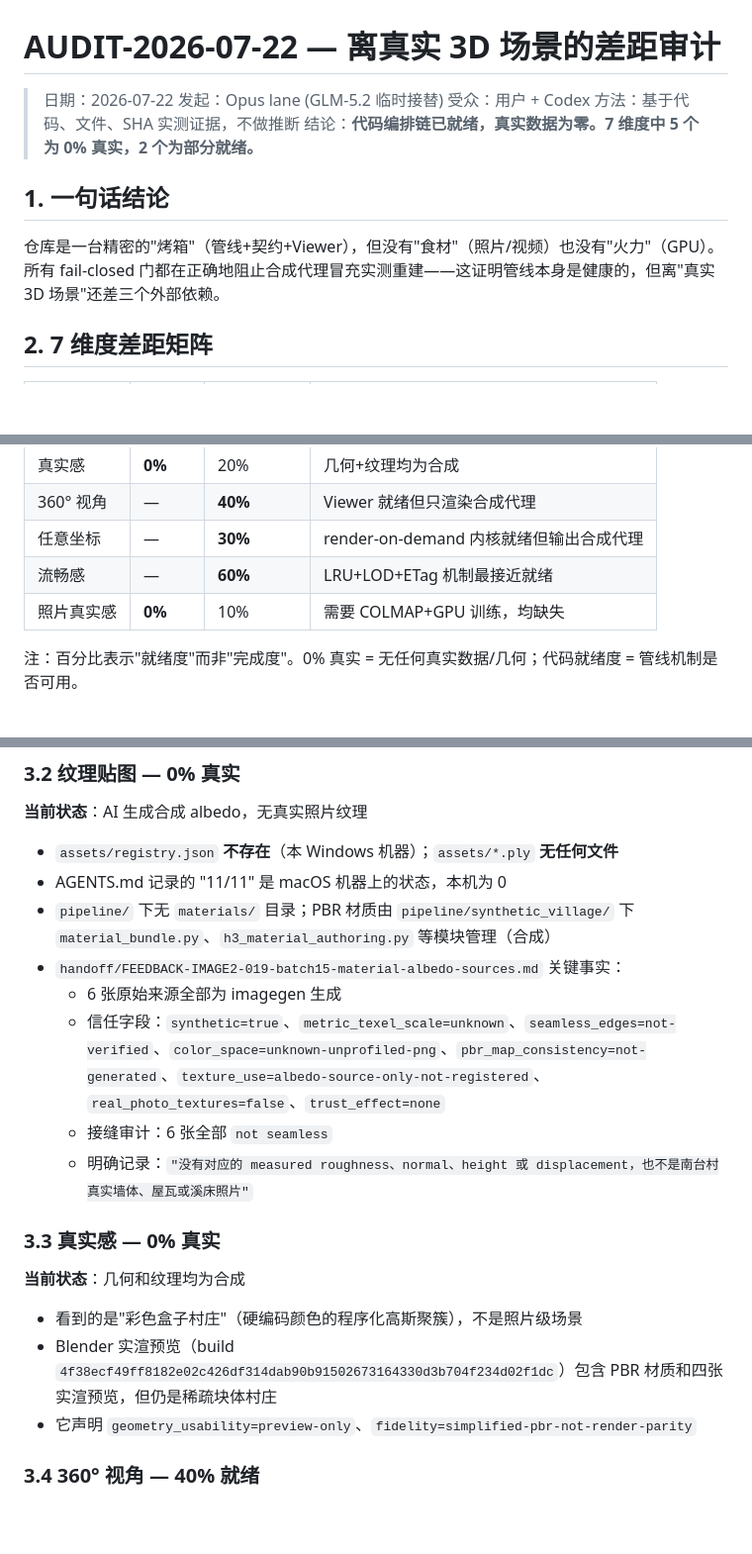
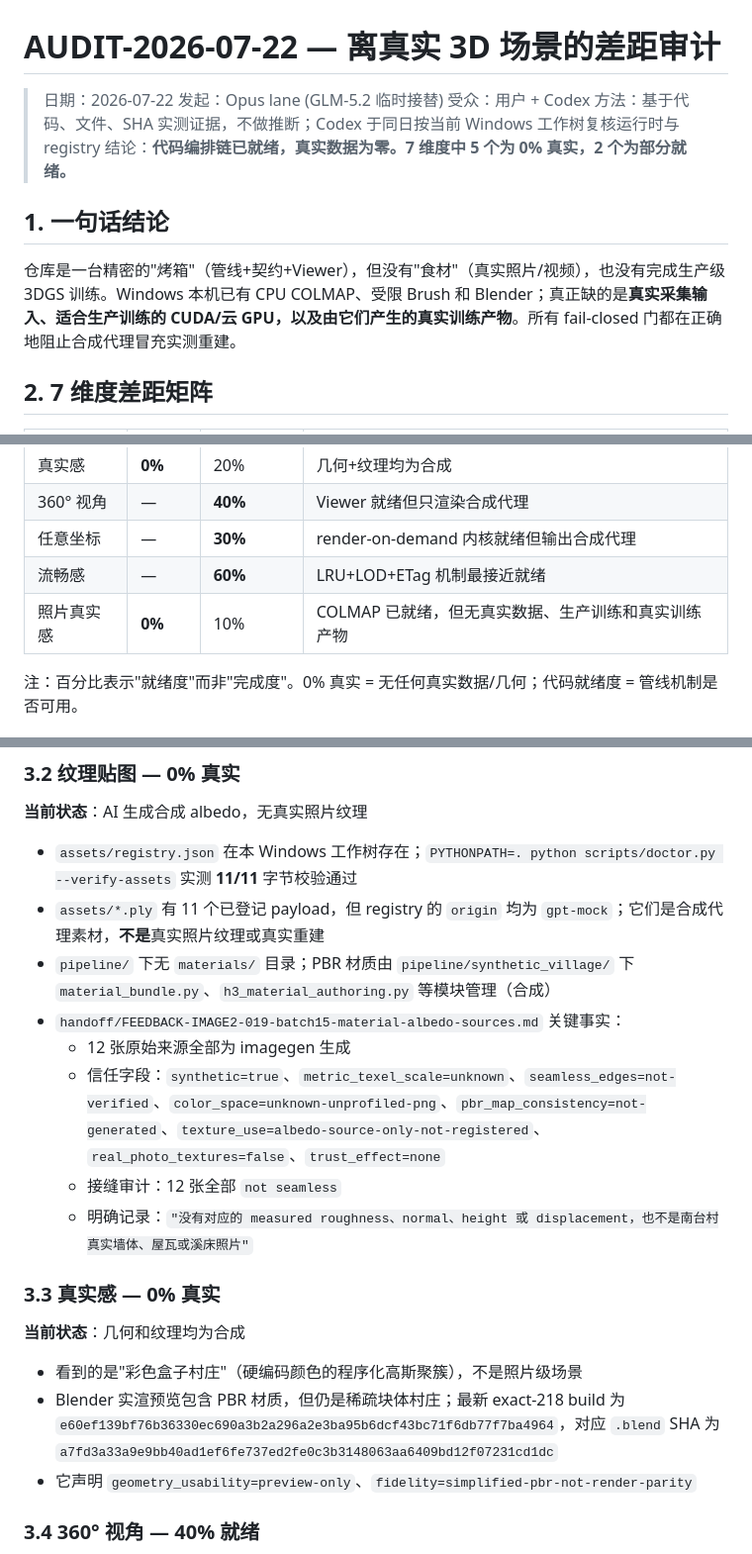
Before and after one commit to taomic2035/nantai-3d, a Markdown page: handoff/AUDIT-2026-07-22-real-3d-scene-gap-assessment.md, 3 parts joined by grey strips. Shown at 99% size. GitHub-like rendering; blank space fills up the shorter version.

```diff
--- a/handoff/AUDIT-2026-07-22-real-3d-scene-gap-assessment.md
+++ b/handoff/AUDIT-2026-07-22-real-3d-scene-gap-assessment.md
@@ -3,12 +3,12 @@
 > 日期：2026-07-22
 > 发起：Opus lane (GLM-5.2 临时接替)
 > 受众：用户 + Codex
-> 方法：基于代码、文件、SHA 实测证据，不做推断
+> 方法：基于代码、文件、SHA 实测证据，不做推断；Codex 于同日按当前 Windows 工作树复核运行时与 registry
 > 结论：**代码编排链已就绪，真实数据为零。7 维度中 5 个为 0% 真实，2 个为部分就绪。**
 
 ## 1. 一句话结论
 
-仓库是一台精密的"烤箱"（管线+契约+Viewer），但没有"食材"（照片/视频）也没有"火力"（GPU）。所有 fail-closed 门都在正确地阻止合成代理冒充实测重建——这证明管线本身是健康的，但离"真实 3D 场景"还差三个外部依赖。
+仓库是一台精密的"烤箱"（管线+契约+Viewer），但没有"食材"（真实照片/视频），也没有完成生产级 3DGS 训练。Windows 本机已有 CPU COLMAP、受限 Brush 和 Blender；真正缺的是**真实采集输入、适合生产训练的 CUDA/云 GPU，以及由它们产生的真实训练产物**。所有 fail-closed 门都在正确地阻止合成代理冒充实测重建。
 
 ## 2. 7 维度差距矩阵
 
@@ -20,7 +20,7 @@
 | 360° 视角 | — | **40%** | Viewer 就绪但只渲染合成代理 |
 | 任意坐标 | — | **30%** | render-on-demand 内核就绪但输出合成代理 |
 | 流畅感 | — | **60%** | LRU+LOD+ETag 机制最接近就绪 |
-| 照片真实感 | **0%** | 10% | 需要 COLMAP+GPU 训练，均缺失 |
+| 照片真实感 | **0%** | 10% | COLMAP 已就绪，但无真实数据、生产训练和真实训练产物 |
 
 注：百分比表示"就绪度"而非"完成度"。0% 真实 = 无任何真实数据/几何；代码就绪度 = 管线机制是否可用。
 
@@ -48,13 +48,13 @@
 
 **当前状态**：AI 生成合成 albedo，无真实照片纹理
 
-- `assets/registry.json` **不存在**（本 Windows 机器）；`assets/*.ply` **无任何文件**
-- AGENTS.md 记录的 "11/11" 是 macOS 机器上的状态，本机为 0
+- `assets/registry.json` 在本 Windows 工作树存在；`PYTHONPATH=. python scripts/doctor.py --verify-assets` 实测 **11/11** 字节校验通过
+- `assets/*.ply` 有 11 个已登记 payload，但 registry 的 `origin` 均为 `gpt-mock`；它们是合成代理素材，**不是**真实照片纹理或真实重建
 - `pipeline/` 下无 `materials/` 目录；PBR 材质由 `pipeline/synthetic_village/` 下 `material_bundle.py`、`h3_material_authoring.py` 等模块管理（合成）
 - `handoff/FEEDBACK-IMAGE2-019-batch15-material-albedo-sources.md` 关键事实：
-  - 6 张原始来源全部为 imagegen 生成
+  - 12 张原始来源全部为 imagegen 生成
   - 信任字段：`synthetic=true`、`metric_texel_scale=unknown`、`seamless_edges=not-verified`、`color_space=unknown-unprofiled-png`、`pbr_map_consistency=not-generated`、`texture_use=albedo-source-only-not-registered`、`real_photo_textures=false`、`trust_effect=none`
-  - 接缝审计：6 张全部 `not seamless`
+  - 接缝审计：12 张全部 `not seamless`
   - 明确记录：`"没有对应的 measured roughness、normal、height 或 displacement，也不是南台村真实墙体、屋瓦或溪床照片"`
 
 ### 3.3 真实感 — 0% 真实
@@ -62,7 +62,7 @@
 **当前状态**：几何和纹理均为合成
 
 - 看到的是"彩色盒子村庄"（硬编码颜色的程序化高斯聚簇），不是照片级场景
-- Blender 实渲预览（build `4f38ecf49ff8182e02c426df314dab90b91502673164330d3b704f234d02f1dc`）包含 PBR 材质和四张实渲预览，但仍是稀疏块体村庄
+- Blender 实渲预览包含 PBR 材质，但仍是稀疏块体村庄；最新 exact-218 build 为 `e60ef139bf76b36330ec690a3b2a296a2e3ba95b6dcf43bc71f6db77f7ba4964`，对应 `.blend` SHA 为 `a7fd3a33a9e9bb40ad1ef6fe737ed2fe0c3b3148063aa6409bd12f07231cd1dc`
 - 它声明 `geometry_usability=preview-only`、`fidelity=simplified-pbr-not-render-parity`
 
 ### 3.4 360° 视角 — 40% 就绪
```
Also changed, not shown: other parts of handoff/AUDIT-2026-07-22-real-3d-scene-gap-assessment.md (+19 -18 lines).
